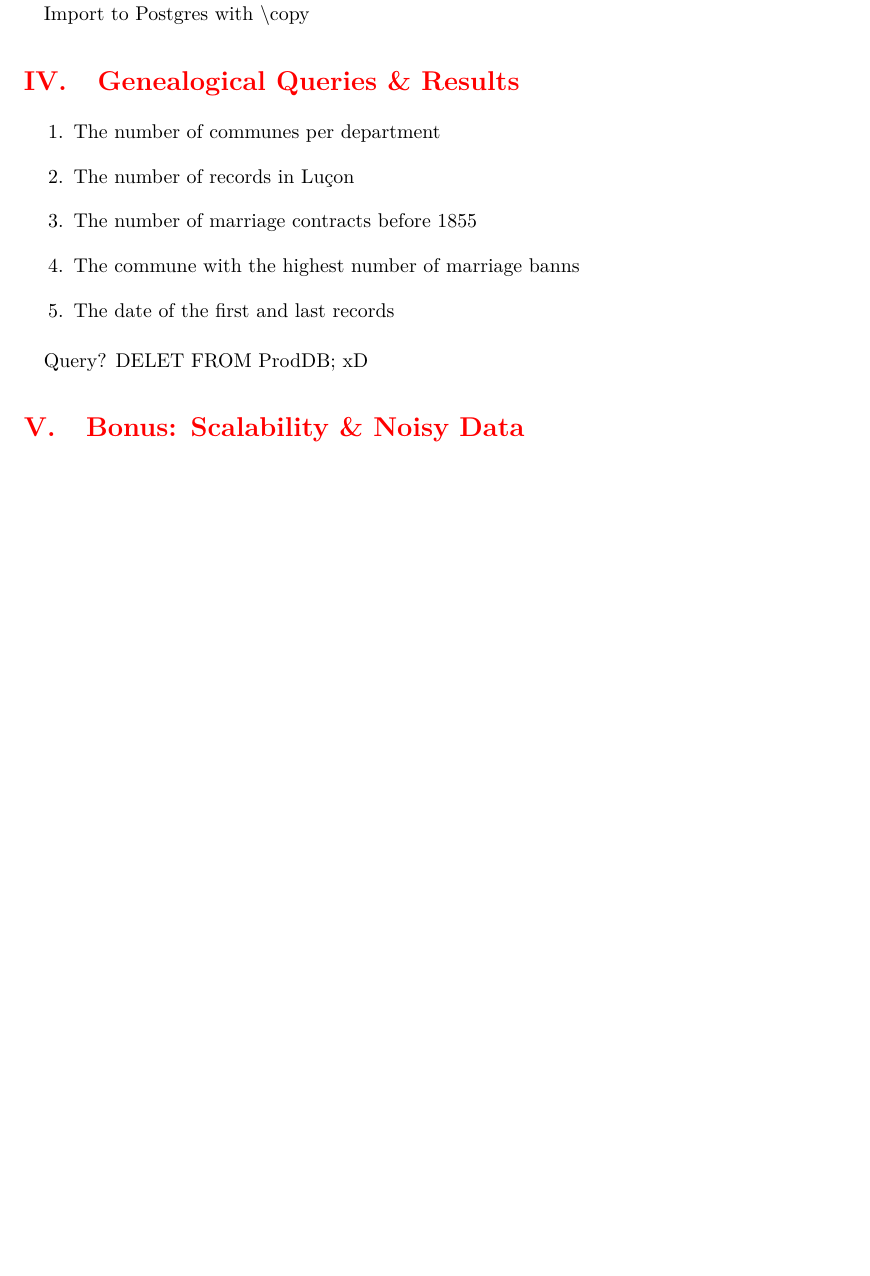
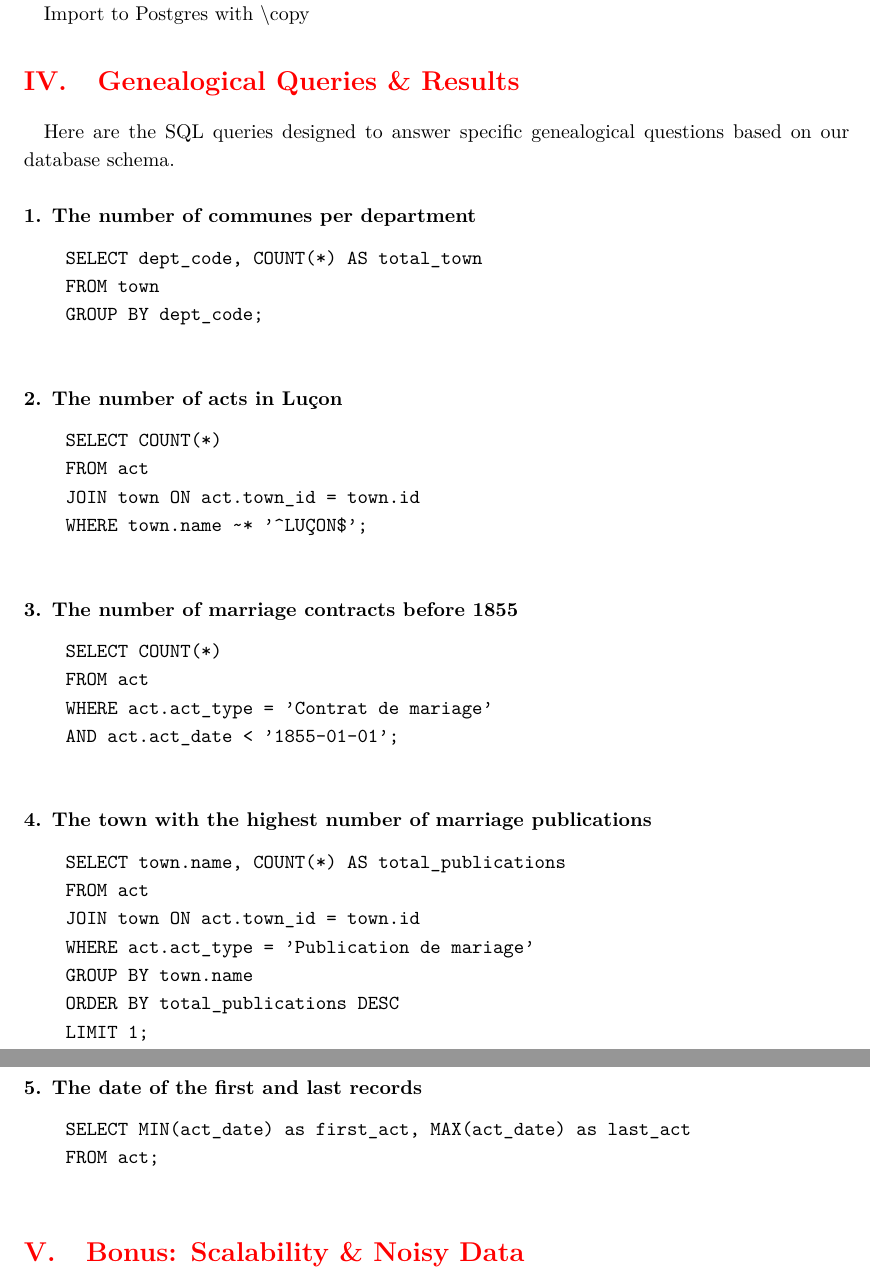
Before and after one commit to tmdeptrai/postgres-genealogy-project, a LaTeX document (report/main.tex): part of page 5 of 5 before the commit and two parts of pages 5 and 6 of 6 after it, the two joined at a grey line, cut so that both start at the same text, the shorter picture padded with empty space. Compiled offline with pdfLaTeX.

Commit message:
added queries into report

```diff
--- a/report/main.tex
+++ b/report/main.tex
@@ -220,15 +220,48 @@ Dept_Code → (Valid_Codes: 44, 49, 79, 85)
 
 
     \section{Genealogical Queries \& Results}
-    \begin{enumerate}
-        \item The number of communes per department
-        \item The number of records in Luçon
-        \item The number of marriage contracts before 1855
-        \item The commune with the highest number of marriage banns
-        \item The date of the first and last records
-    \end{enumerate}
+    Here are the SQL queries designed to answer specific genealogical questions based on our database schema.
 
-    Query? DELET FROM ProdDB; xD
+    \subsubsection*{1. The number of communes per department}
+    \begin{verbatim}
+    SELECT dept_code, COUNT(*) AS total_town
+    FROM town
+    GROUP BY dept_code;
+    \end{verbatim}
+
+    \subsubsection*{2. The number of acts in Luçon}
+    \begin{verbatim}
+    SELECT COUNT(*)
+    FROM act
+    JOIN town ON act.town_id = town.id
+    WHERE town.name ~* '^LUÇON$';
+    \end{verbatim}
+
+    \subsubsection*{3. The number of marriage contracts before 1855}
+    \begin{verbatim}
+    SELECT COUNT(*)
+    FROM act
+    WHERE act.act_type = 'Contrat de mariage'
+    AND act.act_date < '1855-01-01';
+    \end{verbatim}
+
+    \subsubsection*{4. The town with the highest number of marriage publications}
+    \begin{verbatim}
+    SELECT town.name, COUNT(*) AS total_publications
+    FROM act
+    JOIN town ON act.town_id = town.id
+    WHERE act.act_type = 'Publication de mariage'
+    GROUP BY town.name
+    ORDER BY total_publications DESC
+    LIMIT 1;
+    \end{verbatim}
+
+    \subsubsection*{5. The date of the first and last records}
+    \begin{verbatim}
+    SELECT MIN(act_date) as first_act, MAX(act_date) as last_act
+    FROM act;
+    \end{verbatim}
+
 
     \section{Bonus: Scalability \& Noisy Data}
     TODO:
```
Also changed, not shown: report/main.pdf, 2 other files.
